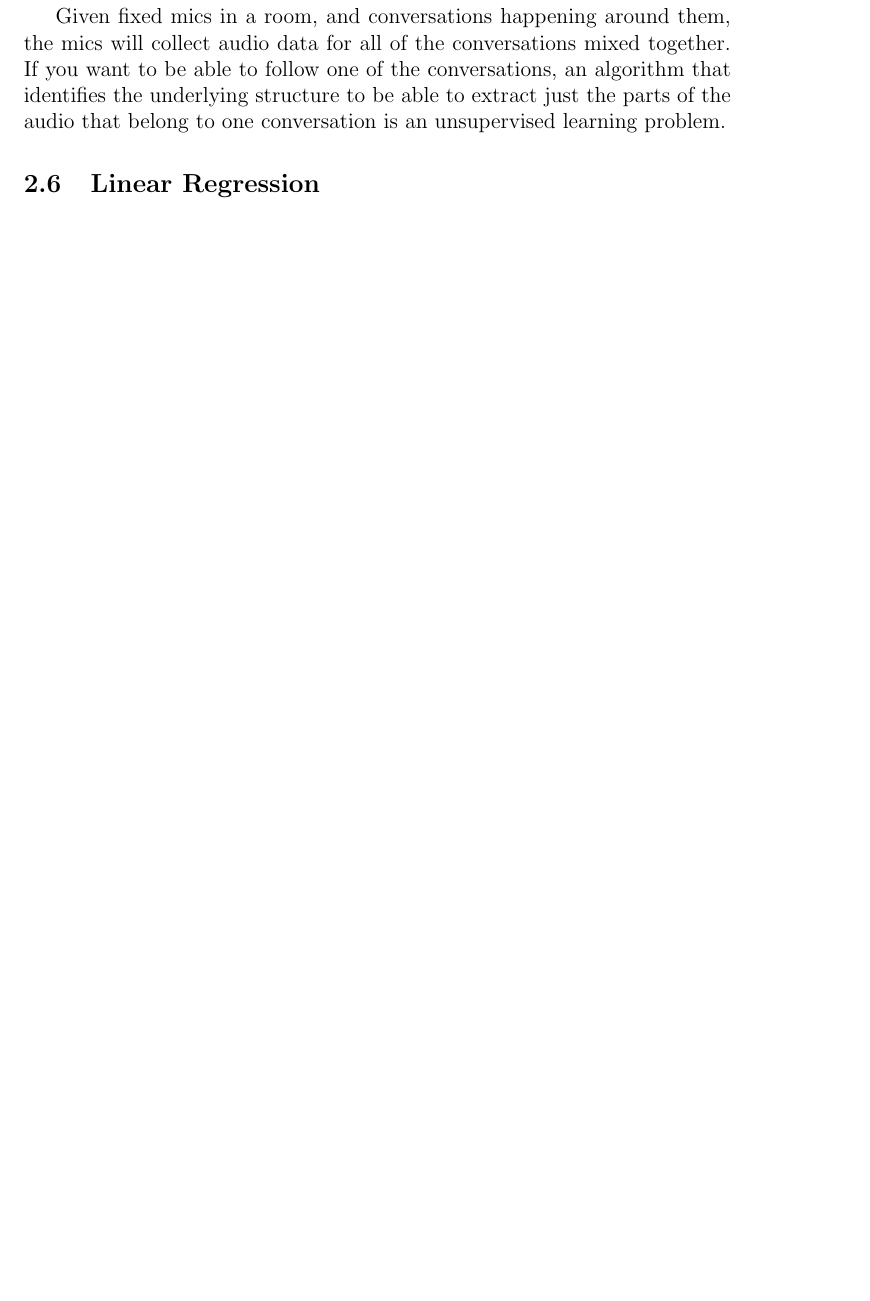
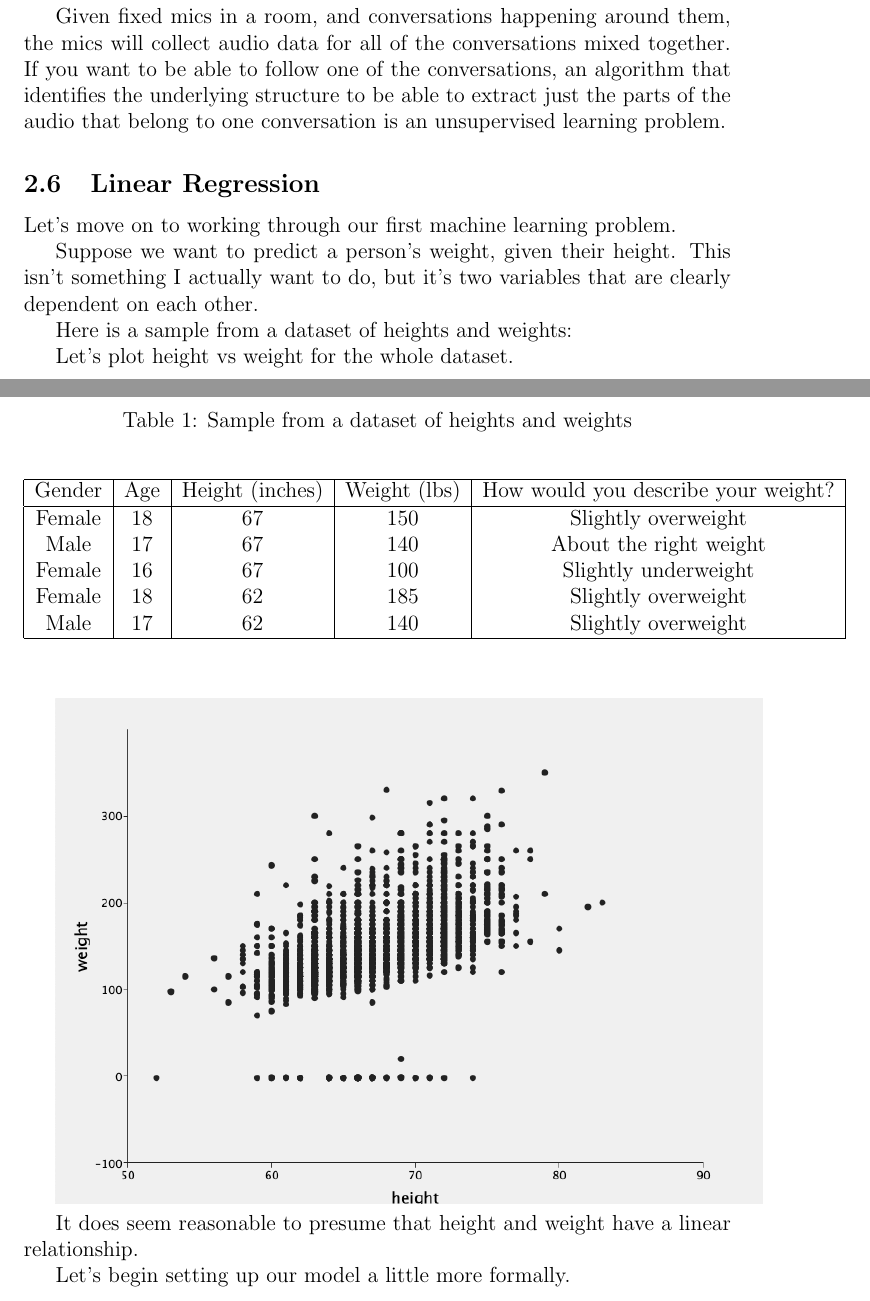
Before and after one commit to lmath/regression, a LaTeX document (tex/week1.tex): part of page 6 of 6 before the commit and two parts of pages 6 and 7 of 7 after it, the two joined at a grey line, cut so that both start at the same text, the shorter picture padded with empty space. Compiled offline with pdfLaTeX.

Commit message:
Start adding linear regression notes.

```diff
--- a/tex/week1.tex
+++ b/tex/week1.tex
@@ -101,6 +104,37 @@ Here is another example of an unsupervised learning problem:
 Given fixed mics in a room, and conversations happening around them, the mics will collect audio data for all of the conversations mixed together. If you want to be able to follow one of the conversations, an algorithm that identifies the underlying structure to be able to extract just the parts of the audio that belong to one conversation is an unsupervised learning problem.
 
 \subsection{Linear Regression}
+% do we want a different dataset ?
+Let's move on to working through our first machine learning problem.
+
+Suppose we want to predict a person's weight, given their height. This isn't something I actually want to do, but it's two variables that are clearly dependent on each other.
+
+Here is a sample from a dataset of heights and weights:
+\begin{table}[htp]
+\caption{Sample from a dataset of heights and weights}
+\begin{center}
+\begin{tabular}{|c|c|c|c|c|}
+\hline
+Gender & Age & Height (inches) & Weight (lbs) & How would you describe your weight? \\ \hline
+Female & 18 & 67 & 150 & Slightly overweight \\
+Male & 17 & 67 & 140 & About the right weight \\
+Female & 16 & 67 & 100 & Slightly underweight \\
+Female & 18 & 62 & 185 & Slightly overweight \\
+Male & 17 & 62 & 140 & Slightly overweight \\
+\hline
+\end{tabular}
+\end{center}
+\label{Sample from a dataset of heights and weights}
+\end{table}%
+
+%todo justify this
+Let's plot height vs weight for the whole dataset.
+
+\includegraphics[width={\textwidth}]{height-weight}
+
+It does seem reasonable to presume that height and weight have a linear relationship.
+
+Let's begin setting up our model a little more formally.
 
 
 \end{document}
```
Also changed, not shown: app/docs/week1.md (+18 -0 lines), tex/images/height-weight.png (added), tex/week1.pdf, tex/week1.tex (5 more changed lines), 3 other files.
